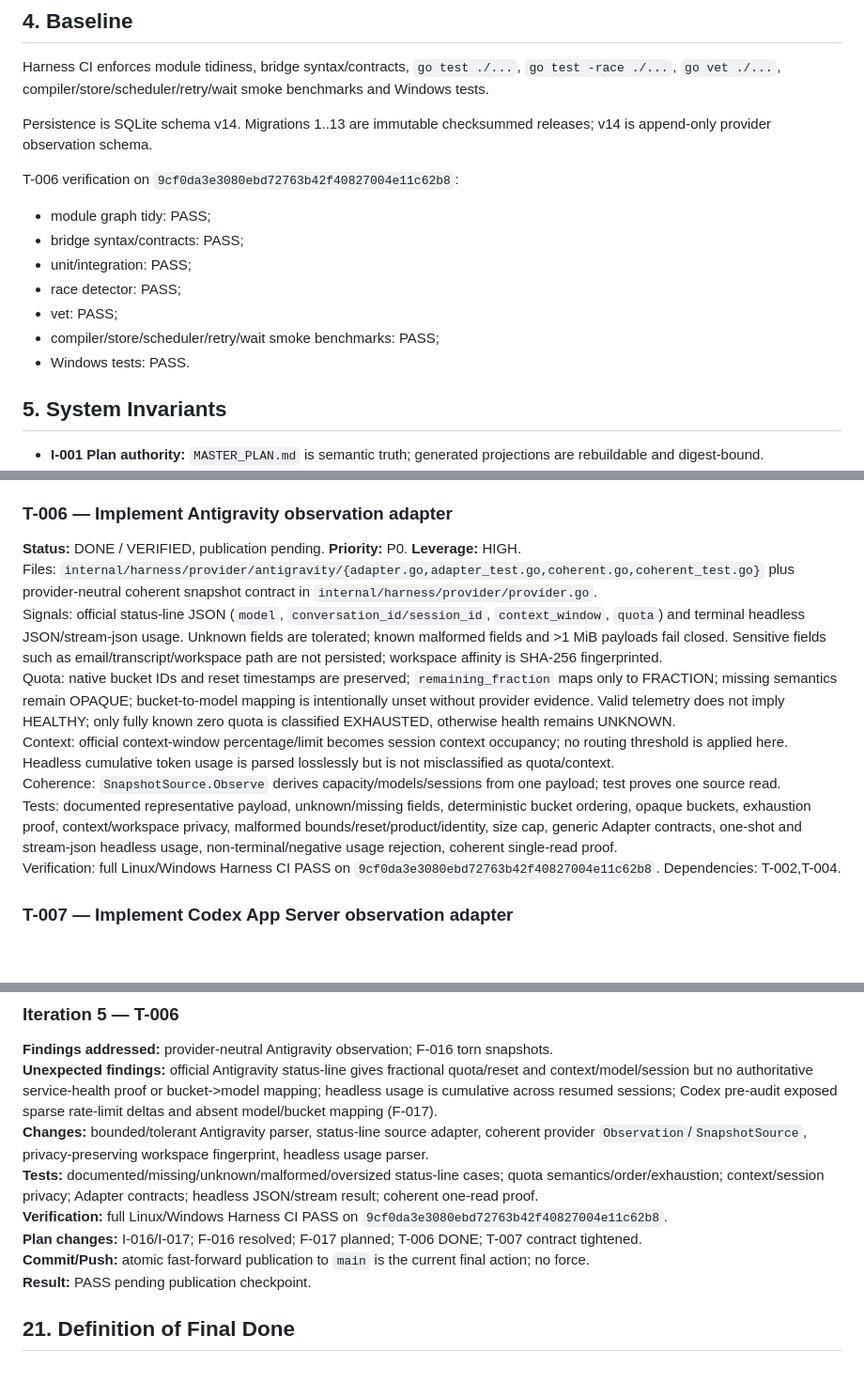
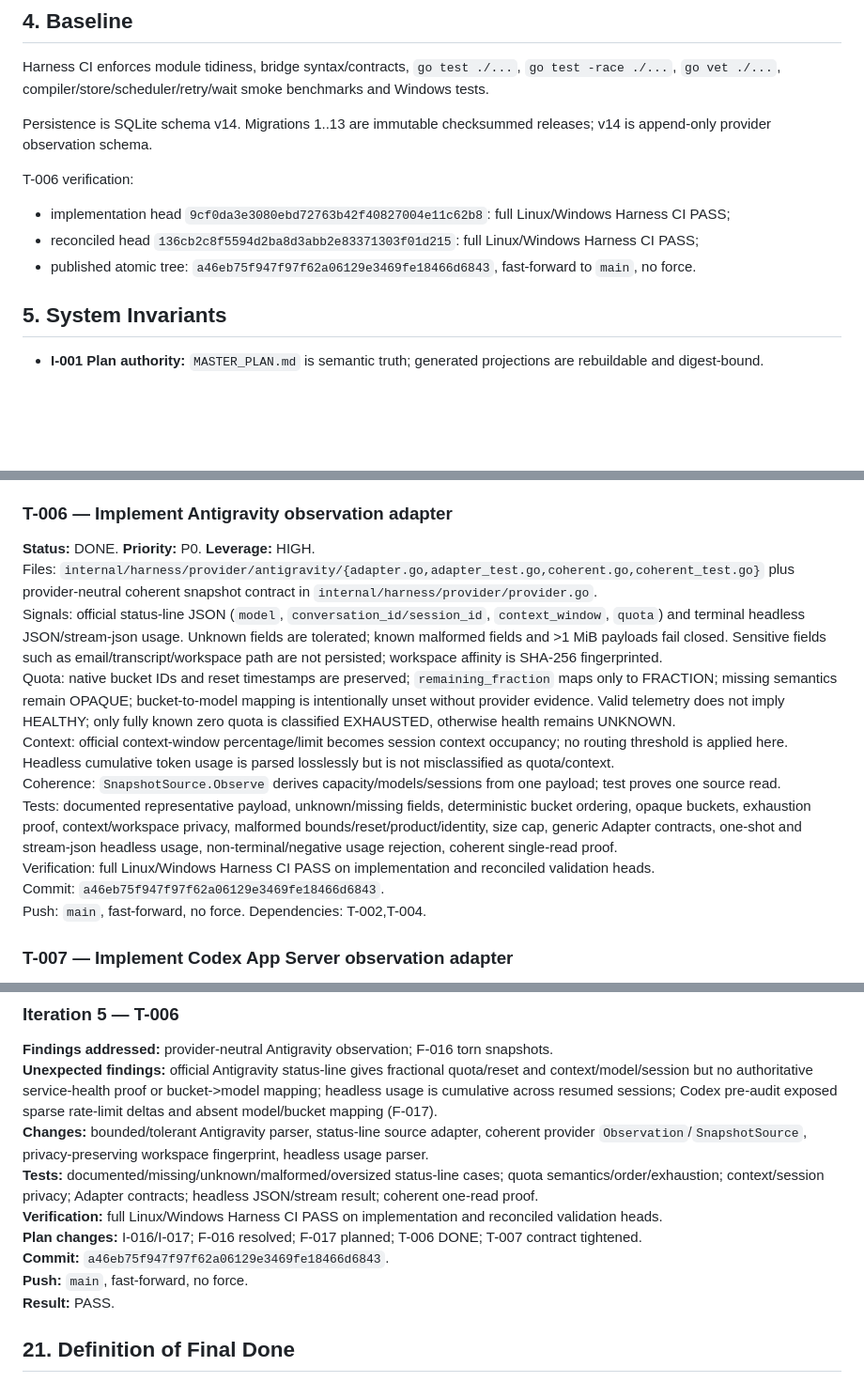
Before and after one commit to Homiakus/Antigravity-Progressive-Bootstrap, a Markdown page: MASTER_PLAN.md, 3 parts joined by grey strips. Shown at 94% size. Rendered like a GitHub page; blank space fills up the shorter version.

Commit message:
docs(plan): checkpoint published Antigravity adapter

```diff
--- a/MASTER_PLAN.md
+++ b/MASTER_PLAN.md
@@ -75,15 +75,11 @@ Harness CI enforces module tidiness, bridge syntax/contracts, `go test ./...`, `
 
 Persistence is SQLite schema v14. Migrations 1..13 are immutable checksummed releases; v14 is append-only provider observation schema.
 
-T-006 verification on `9cf0da3e3080ebd72763b42f40827004e11c62b8`:
+T-006 verification:
 
-- module graph tidy: PASS;
-- bridge syntax/contracts: PASS;
-- unit/integration: PASS;
-- race detector: PASS;
-- vet: PASS;
-- compiler/store/scheduler/retry/wait smoke benchmarks: PASS;
-- Windows tests: PASS.
+- implementation head `9cf0da3e3080ebd72763b42f40827004e11c62b8`: full Linux/Windows Harness CI PASS;
+- reconciled head `136cb2c8f5594d2ba8d3abb2e83371303f01d215`: full Linux/Windows Harness CI PASS;
+- published atomic tree: `a46eb75f947f97f62a06129e3469fe18466d6843`, fast-forward to `main`, no force.
 
 ## 5. System Invariants
 
@@ -244,14 +240,16 @@ Account/model/session upsert/read/list, atomic capacity snapshot+window append,
 Add `provider_assignments`, `provider_reservations`, `provider_usage_samples`, `provider_circuit_state`. Reservation states ACTIVE/SETTLED/RELEASED/EXPIRED. Tests: FK/CHECK, idempotent settlement foundations, CAS/concurrency. Dependencies: T-004.
 
 ### T-006 — Implement Antigravity observation adapter
-**Status:** DONE / VERIFIED, publication pending. **Priority:** P0. **Leverage:** HIGH.
+**Status:** DONE. **Priority:** P0. **Leverage:** HIGH.
 Files: `internal/harness/provider/antigravity/{adapter.go,adapter_test.go,coherent.go,coherent_test.go}` plus provider-neutral coherent snapshot contract in `internal/harness/provider/provider.go`.
 Signals: official status-line JSON (`model`, `conversation_id/session_id`, `context_window`, `quota`) and terminal headless JSON/stream-json usage. Unknown fields are tolerated; known malformed fields and >1 MiB payloads fail closed. Sensitive fields such as email/transcript/workspace path are not persisted; workspace affinity is SHA-256 fingerprinted.
 Quota: native bucket IDs and reset timestamps are preserved; `remaining_fraction` maps only to FRACTION; missing semantics remain OPAQUE; bucket-to-model mapping is intentionally unset without provider evidence. Valid telemetry does not imply HEALTHY; only fully known zero quota is classified EXHAUSTED, otherwise health remains UNKNOWN.
 Context: official context-window percentage/limit becomes session context occupancy; no routing threshold is applied here. Headless cumulative token usage is parsed losslessly but is not misclassified as quota/context.
 Coherence: `SnapshotSource.Observe` derives capacity/models/sessions from one payload; test proves one source read.
 Tests: documented representative payload, unknown/missing fields, deterministic bucket ordering, opaque buckets, exhaustion proof, context/workspace privacy, malformed bounds/reset/product/identity, size cap, generic Adapter contracts, one-shot and stream-json headless usage, non-terminal/negative usage rejection, coherent single-read proof.
-Verification: full Linux/Windows Harness CI PASS on `9cf0da3e3080ebd72763b42f40827004e11c62b8`. Dependencies: T-002,T-004.
+Verification: full Linux/Windows Harness CI PASS on implementation and reconciled validation heads.
+Commit: `a46eb75f947f97f62a06129e3469fe18466d6843`.
+Push: `main`, fast-forward, no force. Dependencies: T-002,T-004.
 
 ### T-007 — Implement Codex App Server observation adapter
 **Status:** READY. **Priority:** P0. **Leverage:** HIGH.
@@ -405,10 +403,11 @@ SQLite v14 observation schema; F-014 remote-main movement recorded. Full Harness
 **Unexpected findings:** official Antigravity status-line gives fractional quota/reset and context/model/session but no authoritative service-health proof or bucket->model mapping; headless usage is cumulative across resumed sessions; Codex pre-audit exposed sparse rate-limit deltas and absent model/bucket mapping (F-017).
 **Changes:** bounded/tolerant Antigravity parser, status-line source adapter, coherent provider `Observation`/`SnapshotSource`, privacy-preserving workspace fingerprint, headless usage parser.
 **Tests:** documented/missing/unknown/malformed/oversized status-line cases; quota semantics/order/exhaustion; context/session privacy; Adapter contracts; headless JSON/stream result; coherent one-read proof.
-**Verification:** full Linux/Windows Harness CI PASS on `9cf0da3e3080ebd72763b42f40827004e11c62b8`.
+**Verification:** full Linux/Windows Harness CI PASS on implementation and reconciled validation heads.
 **Plan changes:** I-016/I-017; F-016 resolved; F-017 planned; T-006 DONE; T-007 contract tightened.
-**Commit/Push:** atomic fast-forward publication to `main` is the current final action; no force.
-**Result:** PASS pending publication checkpoint.
+**Commit:** `a46eb75f947f97f62a06129e3469fe18466d6843`.
+**Push:** `main`, fast-forward, no force.
+**Result:** PASS.
 
 ## 21. Definition of Final Done
 
```
Also changed, not shown: other parts of MASTER_PLAN.md (+2 -2 lines).
